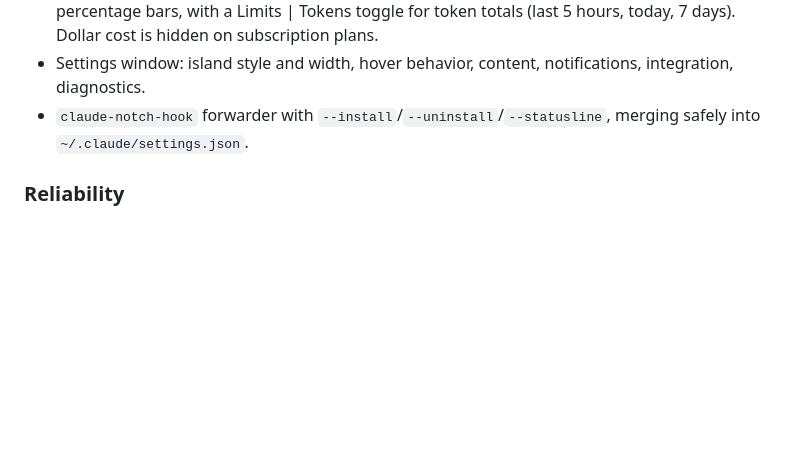
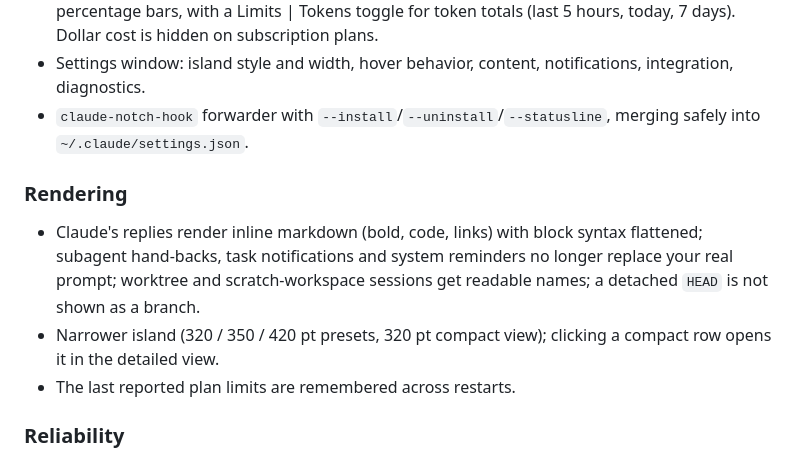
Before and after one commit to jdalessandro/claude-notch, a Markdown page: CHANGELOG.md, the part around the change. Rendered like a GitHub page; blank space fills up the shorter version.

```diff
--- a/CHANGELOG.md
+++ b/CHANGELOG.md
@@ -16,6 +16,13 @@ All notable changes are documented here. The format follows [Keep a Changelog](h
 - `claude-notch-hook` forwarder with `--install`/`--uninstall`/`--statusline`, merging safely into
   `~/.claude/settings.json`.
 
+### Rendering
+- Claude's replies render inline markdown (bold, code, links) with block syntax flattened; subagent hand-backs, task
+  notifications and system reminders no longer replace your real prompt; worktree and scratch-workspace sessions get
+  readable names; a detached `HEAD` is not shown as a branch.
+- Narrower island (320 / 350 / 420 pt presets, 320 pt compact view); clicking a compact row opens it in the detailed view.
+- The last reported plan limits are remembered across restarts.
+
 ### Reliability
 - Per-field lenient hook payload decoding (the status line's object-valued `model` no longer drops the event).
 - Hook forwarder deadlines and payload truncation; ordered, deadline-bounded IPC; safe reply-handle lifecycle.
```
Also changed, not shown: README.md (+7 -4 lines), docs/screens/collapsed.png, 5 other files.
